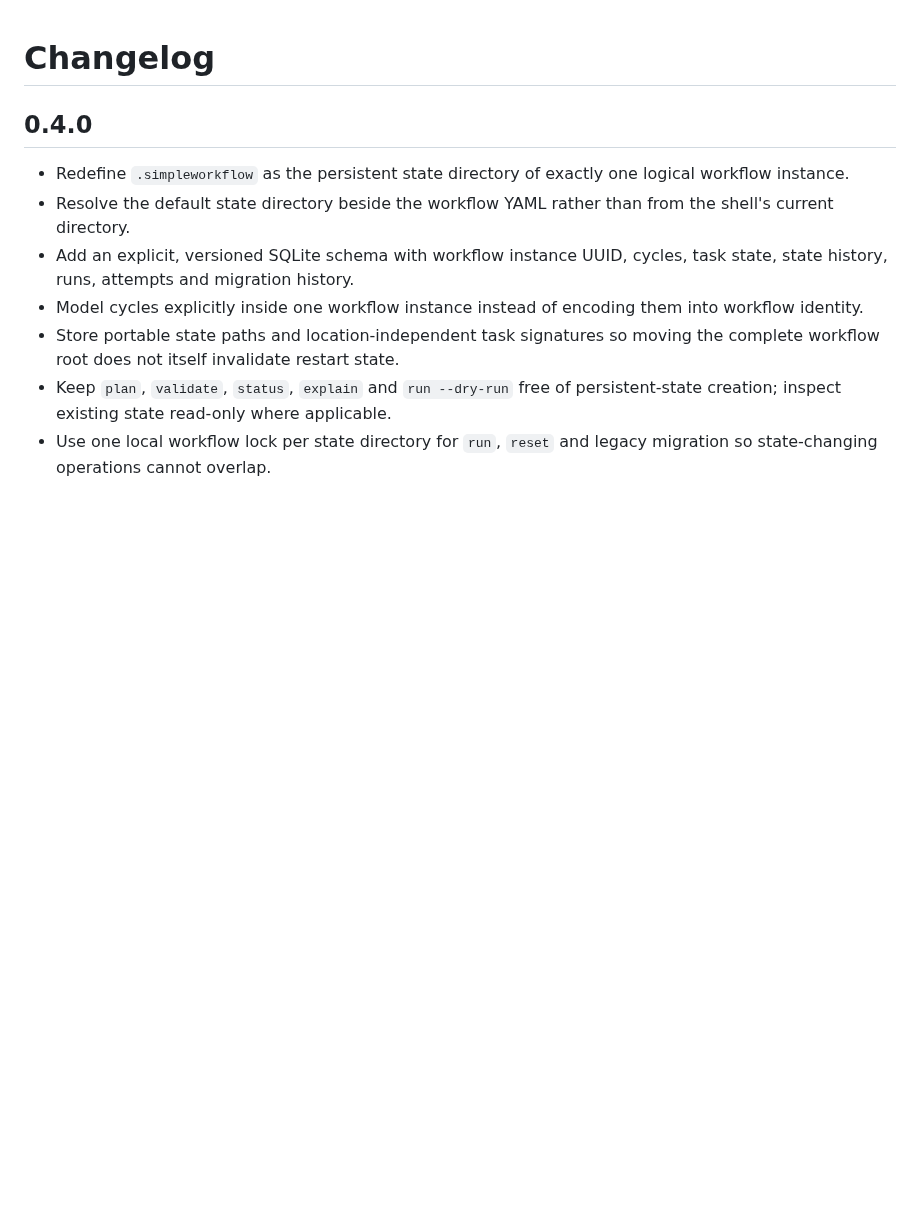
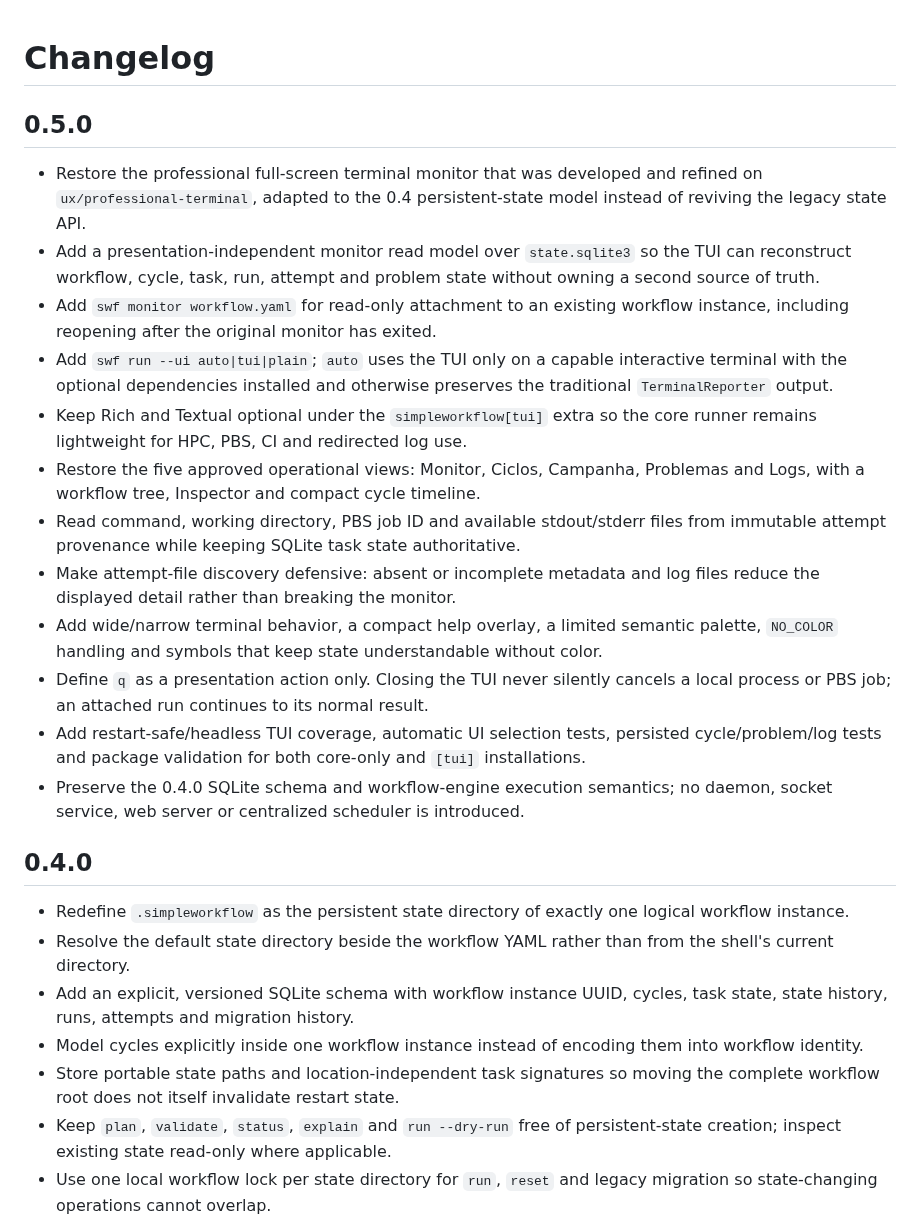
Before and after one commit to joaogerd/simpleWorkflow, a Markdown page: CHANGELOG.md, the part around the change. Rendered like a GitHub page; blank space fills up the shorter version.

Commit message:
docs: describe 0.5.0 interactive monitoring

```diff
--- a/CHANGELOG.md
+++ b/CHANGELOG.md
@@ -1,4 +1,37 @@
 # Changelog
+
+## 0.5.0
+
+- Restore the professional full-screen terminal monitor that was developed and
+  refined on `ux/professional-terminal`, adapted to the 0.4 persistent-state
+  model instead of reviving the legacy state API.
+- Add a presentation-independent monitor read model over `state.sqlite3` so the
+  TUI can reconstruct workflow, cycle, task, run, attempt and problem state
+  without owning a second source of truth.
+- Add `swf monitor workflow.yaml` for read-only attachment to an existing
+  workflow instance, including reopening after the original monitor has exited.
+- Add `swf run --ui auto|tui|plain`; `auto` uses the TUI only on a capable
+  interactive terminal with the optional dependencies installed and otherwise
+  preserves the traditional `TerminalReporter` output.
+- Keep Rich and Textual optional under the `simpleworkflow[tui]` extra so the
+  core runner remains lightweight for HPC, PBS, CI and redirected log use.
+- Restore the five approved operational views: Monitor, Ciclos, Campanha,
+  Problemas and Logs, with a workflow tree, Inspector and compact cycle timeline.
+- Read command, working directory, PBS job ID and available stdout/stderr files
+  from immutable attempt provenance while keeping SQLite task state authoritative.
+- Make attempt-file discovery defensive: absent or incomplete metadata and log
+  files reduce the displayed detail rather than breaking the monitor.
+- Add wide/narrow terminal behavior, a compact help overlay, a limited semantic
+  palette, `NO_COLOR` handling and symbols that keep state understandable without
+  color.
+- Define `q` as a presentation action only. Closing the TUI never silently
+  cancels a local process or PBS job; an attached run continues to its normal
+  result.
+- Add restart-safe/headless TUI coverage, automatic UI selection tests, persisted
+  cycle/problem/log tests and package validation for both core-only and `[tui]`
+  installations.
+- Preserve the 0.4.0 SQLite schema and workflow-engine execution semantics; no
+  daemon, socket service, web server or centralized scheduler is introduced.
 
 ## 0.4.0
 
```
